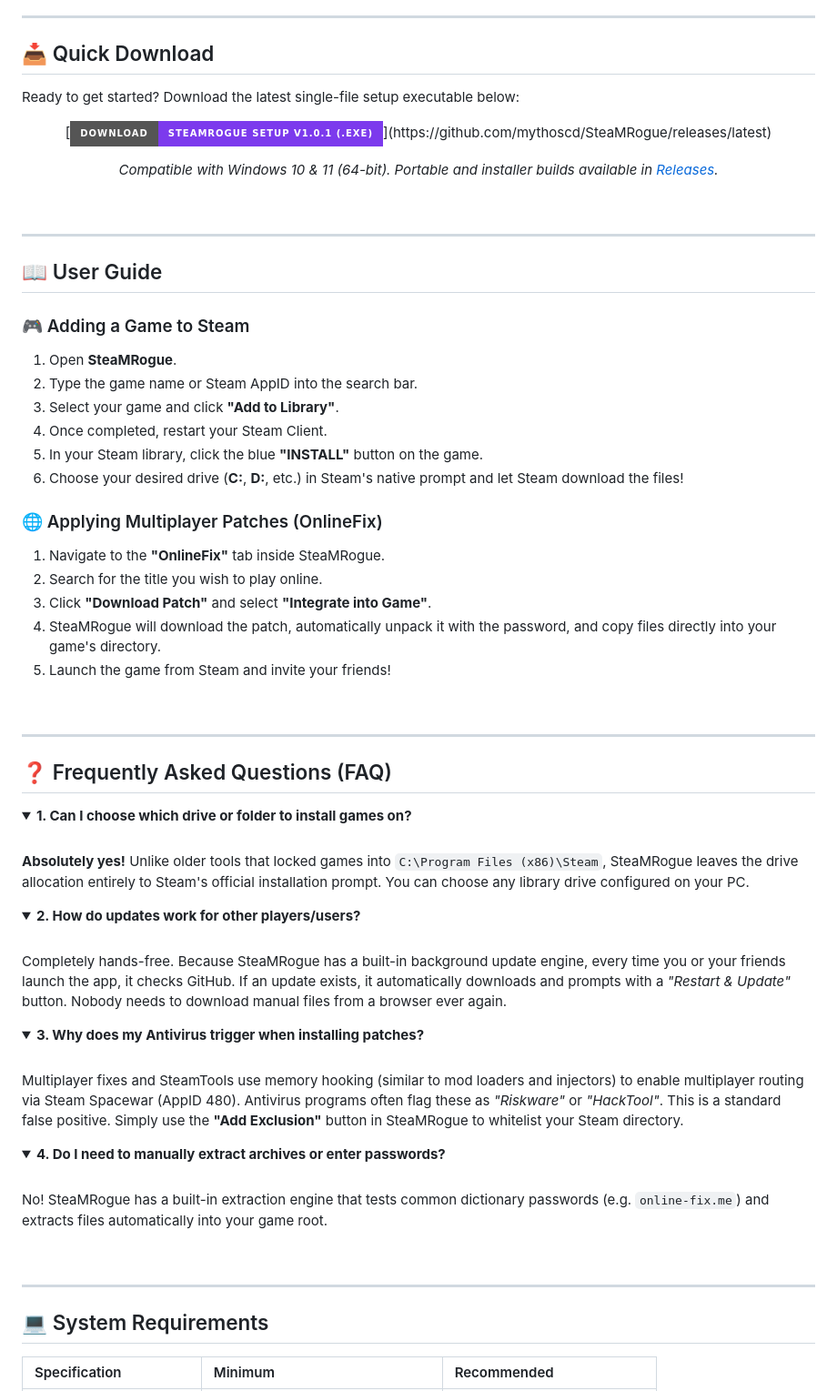
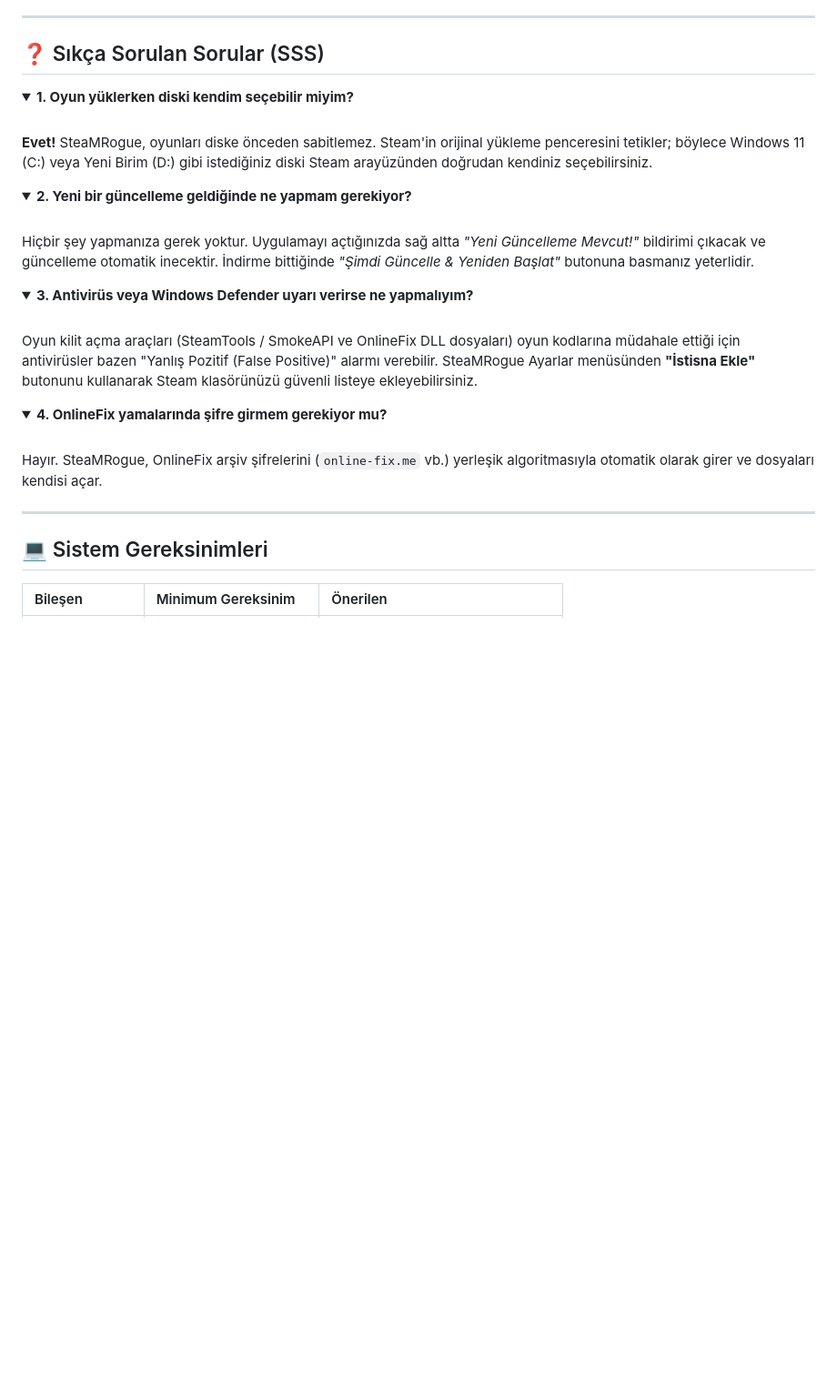
Before and after one commit to mythoscd/SteaMRogue, a Markdown page: README.md, the part around one of its changes. Shown at 91% size. Drawn GitHub-style; folded sections open; badges without logos; blank space fills up the shorter version.

```diff
--- a/README.md
+++ b/README.md
@@ -122,74 +79,35 @@ flowchart TD
 
 ---
 
-## 📥 Quick Download
+## ❓ Sıkça Sorulan Sorular (SSS)
 
-Ready to get started? Download the latest single-file setup executable below:
+<details>
+<summary><b>1. Oyun yüklerken diski kendim seçebilir miyim?</b></summary>
+<br>
+<b>Evet!</b> SteaMRogue, oyunları diske önceden sabitlemez. Steam'in orijinal yükleme penceresini tetikler; böylece Windows 11 (C:) veya Yeni Birim (D:) gibi istediğiniz diski Steam arayüzünden doğrudan kendiniz seçebilirsiniz.
+</details>
 
-<div align="center">
+<details>
+<summary><b>2. Yeni bir güncelleme geldiğinde ne yapmam gerekiyor?</b></summary>
+<br>
+Hiçbir şey yapmanıza gerek yoktur. Uygulamayı açtığınızda sağ altta <i>"Yeni Güncelleme Mevcut!"</i> bildirimi çıkacak ve güncelleme otomatik inecektir. İndirme bittiğinde <i>"Şimdi Güncelle & Yeniden Başlat"</i> butonuna basmanız yeterlidir.
+</details>
 
-[![Download SteaMRogue](https://img.shields.io/badge/Download-SteaMRogue%20Setup%20v1.0.1%20(.exe)-7c3aed?style=for-the-badge&logo=windows&logoColor=white)](https://github.com/mythoscd/SteaMRogue/releases/latest)
+<details>
+<summary><b>3. Antivirüs veya Windows Defender uyarı verirse ne yapmalıyım?</b></summary>
+<br>
+Oyun kilit açma araçları (SteamTools / SmokeAPI ve OnlineFix DLL dosyaları) oyun kodlarına müdahale ettiği için antivirüsler bazen "Yanlış Pozitif (False Positive)" alarmı verebilir. SteaMRogue Ayarlar menüsünden <b>"İstisna Ekle"</b> butonunu kullanarak Steam klasörünüzü güvenli listeye ekleyebilirsiniz.
+</details>
 
-*Compatible with Windows 10 & 11 (64-bit). Portable and installer builds available in [Releases](https://github.com/mythoscd/SteaMRogue/releases).*
-
-</div>
-
-<br/>
+<details>
+<summary><b>4. OnlineFix yamalarında şifre girmem gerekiyor mu?</b></summary>
+<br>
+Hayır. SteaMRogue, OnlineFix arşiv şifrelerini (<code>online-fix.me</code> vb.) yerleşik algoritmasıyla otomatik olarak girer ve dosyaları kendisi açar.
+</details>
 
 ---
 
-## 📖 User Guide
+## 💻 Sistem Gereksinimleri
 
-### 🎮 Adding a Game to Steam
-1. Open **SteaMRogue**.
-2. Type the game name or Steam AppID into the search bar.
-3. Select your game and click **"Add to Library"**.
-4. Once completed, restart your Steam Client.
-5. In your Steam library, click the blue **"INSTALL"** button on the game.
-6. Choose your desired drive (**C:**, **D:**, etc.) in Steam's native prompt and let Steam download the files!
-
-### 🌐 Applying Multiplayer Patches (OnlineFix)
-1. Navigate to the **"OnlineFix"** tab inside SteaMRogue.
-2. Search for the title you wish to play online.
-3. Click **"Download Patch"** and select **"Integrate into Game"**.
-4. SteaMRogue will download the patch, automatically unpack it with the password, and copy files directly into your game's directory.
-5. Launch the game from Steam and invite your friends!
-
-<br/>
-
----
-
-## ❓ Frequently Asked Questions (FAQ)
-
-<details>
-<summary><b>1. Can I choose which drive or folder to install games on?</b></summary>
-<br>
-<b>Absolutely yes!</b> Unlike older tools that locked games into <code>C:\Program Files (x86)\Steam</code>, SteaMRogue leaves the drive allocation entirely to Steam's official installation prompt. You can choose any library drive configured on your PC.
-</details>
-
-<details>
-<summary><b>2. How do updates work for other players/users?</b></summary>
-<br>
-Completely hands-free. Because SteaMRogue has a built-in background update engine, every time you or your friends launch the app, it checks GitHub. If an update exists, it automatically downloads and prompts with a <i>"Restart & Update"</i> button. Nobody needs to download manual files from a browser ever again.
-</details>
-
-<details>
-<summary><b>3. Why does my Antivirus trigger when installing patches?</b></summary>
-<br>
-Multiplayer fixes and SteamTools use memory hooking (similar to mod loaders and injectors) to enable multiplayer routing via Steam Spacewar (AppID 480). Antivirus programs often flag these as <i>"Riskware"</i> or <i>"HackTool"</i>. This is a standard false positive. Simply use the <b>"Add Exclusion"</b> button in SteaMRogue to whitelist your Steam directory.
-</details>
-
-<details>
-<summary><b>4. Do I need to manually extract archives or enter passwords?</b></summary>
-<br>
-No! SteaMRogue has a built-in extraction engine that tests common dictionary passwords (e.g. <code>online-fix.me</code>) and extracts files automatically into your game root.
-</details>
-
-<br/>
-
----
-
-## 💻 System Requirements
-
-| Specification | Minimum | Recommended |
+| Bileşen | Minimum Gereksinim | Önerilen |
 | :--- | :--- | :--- |
```
Also changed, not shown: other parts of README.md (+59 -118 lines).
